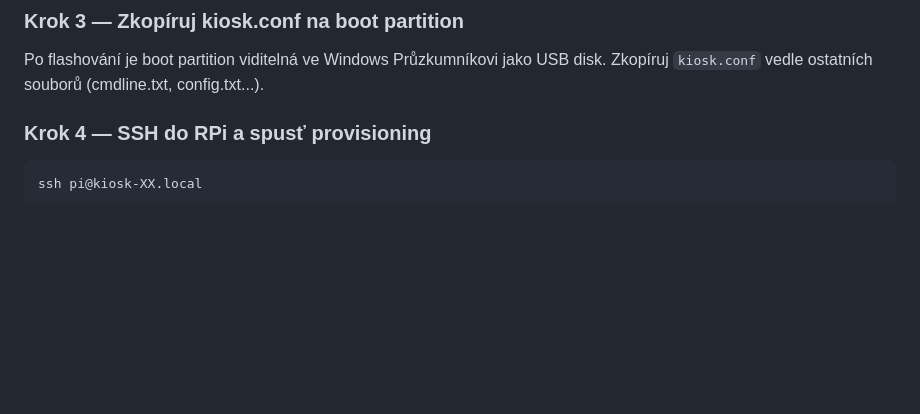
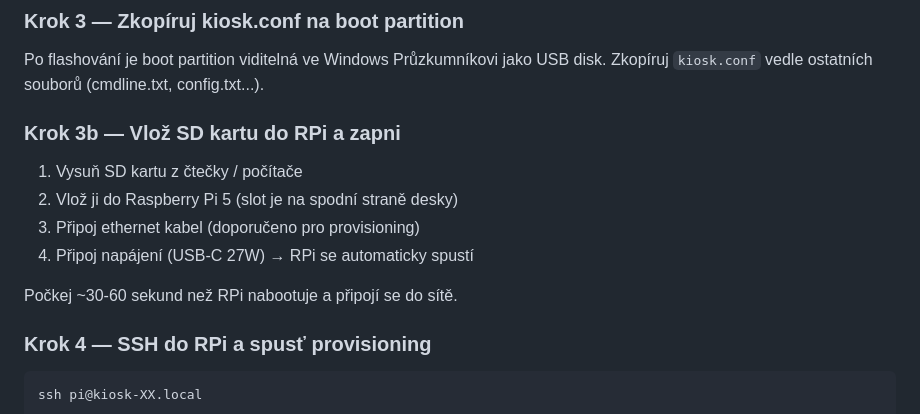
Before and after one commit to romankysely/ha-kiosk-os, a Markdown page: docs/02-how-to-build.md, the part around the change. GitHub-like rendering; blank space fills up the shorter version.

Commit message:
docs: přidán krok vložení SD karty a zapnutí RPi
Krok 3b: vysunutí SD karty, vložení do RPi5, připojení ethernetu
a napájení — chyběl mezi kopírováním kiosk.conf a SSH přihlášením.

Co-Authored-By: Claude Sonnet 4.6 <noreply@anthropic.com>

```diff
--- a/docs/02-how-to-build.md
+++ b/docs/02-how-to-build.md
@@ -52,6 +52,15 @@ Přes [RPi Imager](https://www.raspberrypi.com/software/):
 
 Po flashování je boot partition viditelná ve Windows Průzkumníkovi jako USB disk.
 Zkopíruj `kiosk.conf` vedle ostatních souborů (cmdline.txt, config.txt...).
+
+### Krok 3b — Vlož SD kartu do RPi a zapni
+
+1. Vysuň SD kartu z čtečky / počítače
+2. Vlož ji do Raspberry Pi 5 (slot je na spodní straně desky)
+3. Připoj ethernet kabel (doporučeno pro provisioning)
+4. Připoj napájení (USB-C 27W) → RPi se automaticky spustí
+
+Počkej ~30-60 sekund než RPi nabootuje a připojí se do sítě.
 
 ### Krok 4 — SSH do RPi a spusť provisioning
 
```
